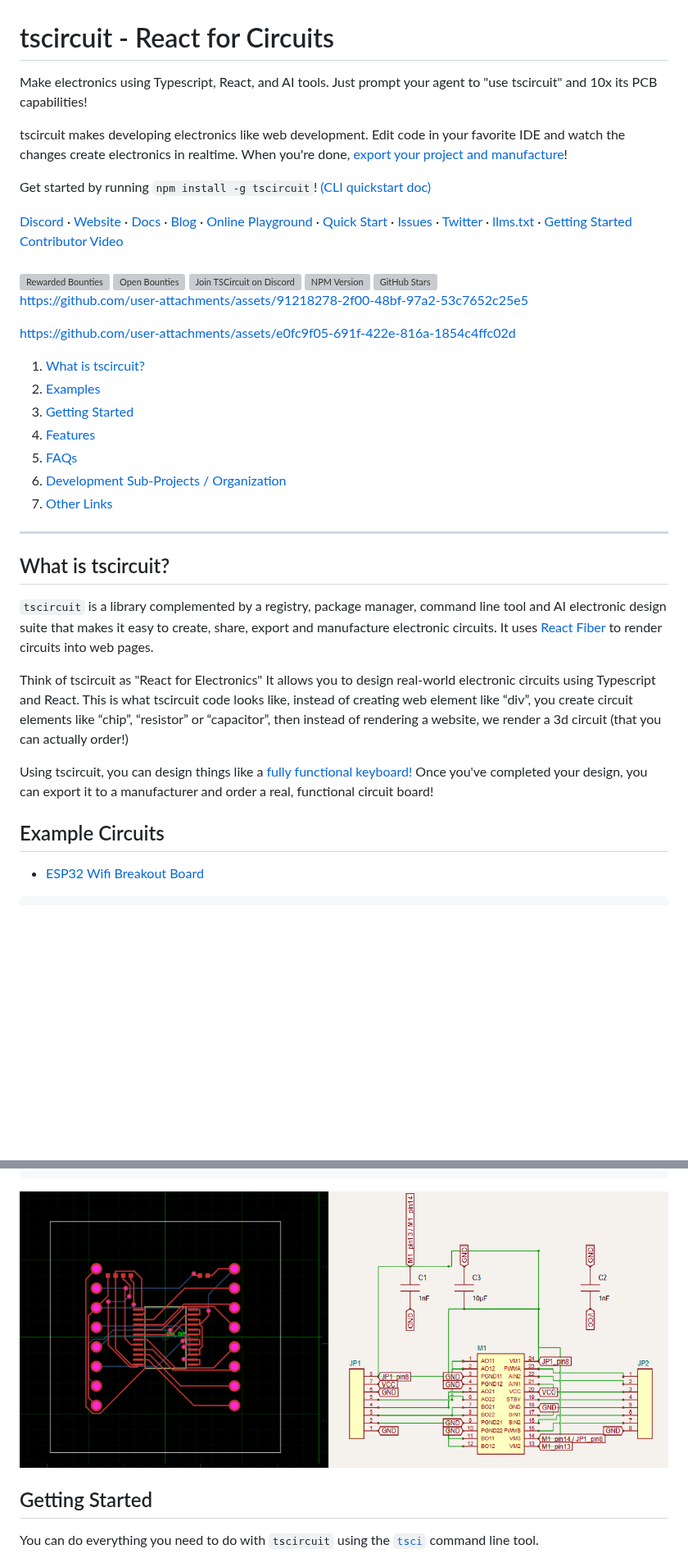
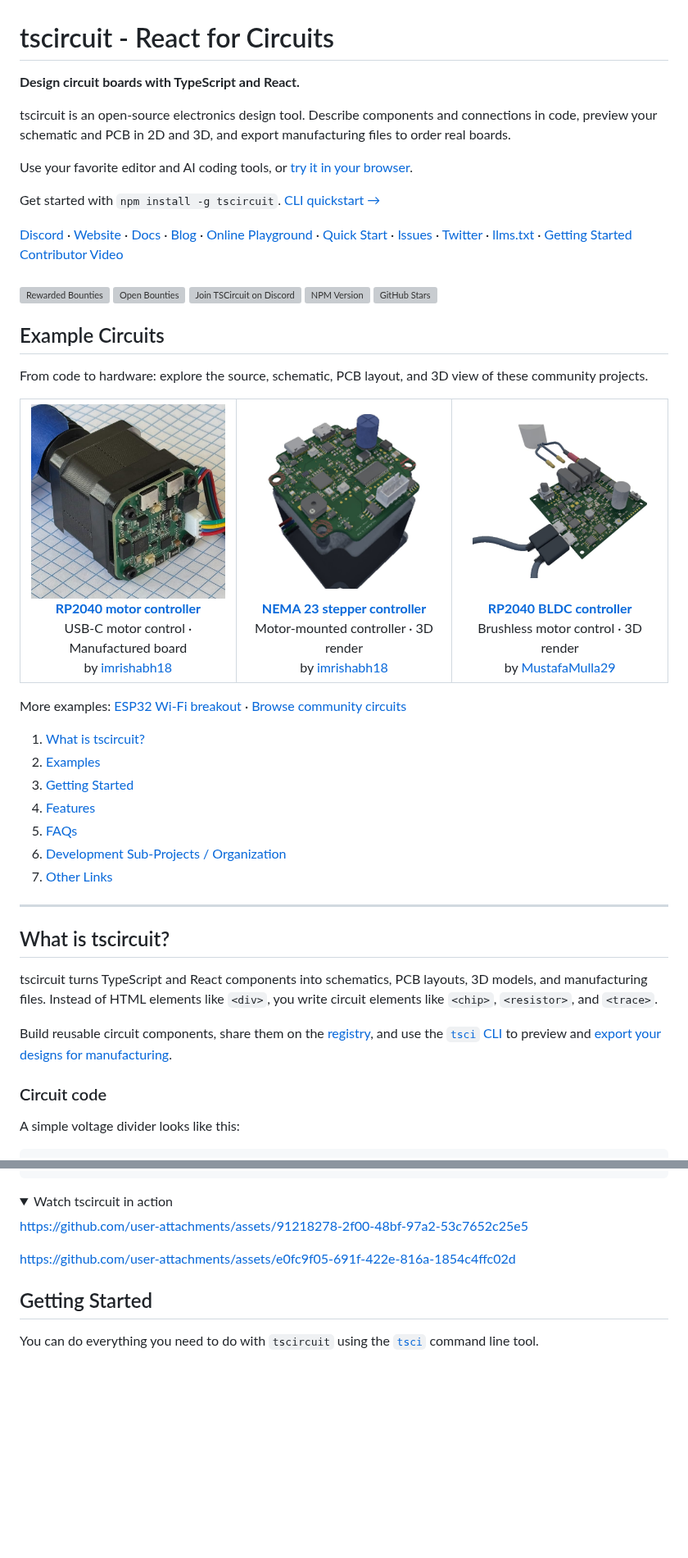
Before and after one commit to tscircuit/tscircuit, a Markdown page: README.md, 2 parts joined by grey strips. Shown at 82% size. Rendered like a GitHub page; pictures changed too: docs/showcase/nema-23-stepper-controller.jpg (added), docs/showcase/rp2040-bldc-motor-controller.jpg (added), docs/showcase/rp2040-motor-controller.jpg (added); folded sections open; blank space fills up the shorter version; grey boxes are pictures that could not be loaded.

Commit message:
docs: showcase real circuit boards and simplify README introduction

````diff
--- a/README.md
+++ b/README.md
@@ -1,11 +1,12 @@
 # tscircuit - React for Circuits
 
-Make electronics using Typescript, React, and AI tools. Just prompt your agent to "use tscircuit" and 10x its PCB capabilities!
+**Design circuit boards with TypeScript and React.**
 
-tscircuit makes developing electronics like web development. Edit code in your favorite IDE and watch the changes
-create electronics in realtime. When you're done, [export your project and manufacture](https://docs.tscircuit.com/guides/understanding-fabrication-files)!
+tscircuit is an open-source electronics design tool. Describe components and connections in code, preview your schematic and PCB in 2D and 3D, and export manufacturing files to order real boards.
 
-Get started by running `npm install -g tscircuit`! [(CLI quickstart doc)](https://docs.tscircuit.com/intro/quickstart-cli)
+Use your favorite editor and AI coding tools, or [try it in your browser](https://tscircuit.com/playground).
+
+Get started with `npm install -g tscircuit`. [CLI quickstart →](https://docs.tscircuit.com/intro/quickstart-cli)
 
 <div>
 <a href="https://tscircuit.com/join" target="_blank">Discord</a>
@@ -43,22 +44,51 @@ Get started by running `npm install -g tscircuit`! [(CLI quickstart doc)](https:
   <a target="_blank" href="https://github.com/tscircuit/tscircuit/stargazers"><img src="https://img.shields.io/github/stars/tscircuit/tscircuit" alt="GitHub Stars"></a>
 </div>
 
-</div>
+## Example Circuits
 
+From code to hardware: explore the source, schematic, PCB layout, and 3D view of these community projects.
 
+<table>
+  <tr>
+    <td align="center" width="33%">
+      <a href="https://tscircuit.com/imrishabh18/rp2040-motor-controller#files">
+        <img src="./docs/showcase/rp2040-motor-controller.jpg" width="280" alt="Manufactured RP2040 USB-C motor controller mounted on a stepper motor" />
+      </a>
+      <br />
+      <strong><a href="https://tscircuit.com/imrishabh18/rp2040-motor-controller#files">RP2040 motor controller</a></strong>
+      <br />
+      USB-C motor control · Manufactured board
+      <br />
+      by <a href="https://tscircuit.com/imrishabh18">imrishabh18</a>
+    </td>
+    <td align="center" width="33%">
+      <a href="https://tscircuit.com/imrishabh18/nema-23-stepper-controller#3d">
+        <img src="./docs/showcase/nema-23-stepper-controller.jpg" width="280" alt="3D render of the NEMA 23 stepper controller PCB mounted on a motor" />
+      </a>
+      <br />
+      <strong><a href="https://tscircuit.com/imrishabh18/nema-23-stepper-controller#files">NEMA 23 stepper controller</a></strong>
+      <br />
+      Motor-mounted controller · 3D render
+      <br />
+      by <a href="https://tscircuit.com/imrishabh18">imrishabh18</a>
+    </td>
+    <td align="center" width="33%">
+      <a href="https://tscircuit.com/MustafaMulla29/rp2040-bldc-motor-controller-new#3d">
+        <img src="./docs/showcase/rp2040-bldc-motor-controller.jpg" width="280" alt="3D render of an RP2040 brushless motor controller with USB cables and motor connections" />
+      </a>
+      <br />
+      <strong><a href="https://tscircuit.com/MustafaMulla29/rp2040-bldc-motor-controller-new#files">RP2040 BLDC controller</a></strong>
+      <br />
+      Brushless motor control · 3D render
+      <br />
+      by <a href="https://tscircuit.com/MustafaMulla29">MustafaMulla29</a>
+    </td>
+  </tr>
+</table>
 
+More examples: [ESP32 Wi-Fi breakout](https://tscircuit.com/seveibar/wifi-test-board-1) · [Browse community circuits](https://tscircuit.com)
 
-https://github.com/user-attachments/assets/91218278-2f00-48bf-97a2-53c7652c25e5
-
-
-
-
-https://github.com/user-attachments/assets/e0fc9f05-691f-422e-816a-1854c4ffc02d
-
-
-
-
-1. [What is tscircuit?](#about-tscircuit)
+1. [What is tscircuit?](#what-is-tscircuit)
 2. [Examples](#example-circuits)
 3. [Getting Started](#getting-started)
 4. [Features](#more-features)
@@ -70,15 +100,12 @@ https://github.com/user-attachments/assets/e0fc9f05-691f-422e-816a-1854c4ffc02d
 
 ## What is tscircuit?
 
-`tscircuit` is a library complemented by a registry, package manager, command line tool and AI electronic design suite that makes it easy to create, share, export and manufacture electronic circuits. It uses
-[React Fiber](https://docs.pmnd.rs/react-three-fiber/getting-started/introduction) to render circuits into web pages.
+tscircuit turns TypeScript and React components into schematics, PCB layouts, 3D models, and manufacturing files. Instead of HTML elements like `<div>`, you write circuit elements like `<chip>`, `<resistor>`, and `<trace>`.
 
-Think of tscircuit as "React for Electronics" It allows you to design real-world electronic circuits using Typescript and React. This is what tscircuit code looks like, instead of creating web element like “div”, you create circuit elements like “chip”, “resistor” or “capacitor”, then instead of rendering a website, we render a 3d circuit (that you can actually order!)
+Build reusable circuit components, share them on the [registry](https://tscircuit.com), and use the [`tsci` CLI](https://github.com/tscircuit/cli) to preview and [export your designs for manufacturing](https://docs.tscircuit.com/guides/understanding-fabrication-files).
 
-Using tscircuit, you can design things like a <a target="_blank" href="https://blog.tscircuit.com/p/battling-jlcs-assembly-interface" target="_blank">fully functional keyboard!</a> Once you've completed your design, you can export it to a manufacturer and order a real, functional circuit board!
+### Circuit code
 
-## Example Circuits
-
-- [ESP32 Wifi Breakout Board](https://tscircuit.com/seveibar/wifi-test-board-1)
+A simple voltage divider looks like this:
 
 ```tsx
@@ -101,7 +121,14 @@ const Circuit = () => (
 )
 ```
 
-![Example Circuit Rendering](./docs/example_render.png)
+<details>
+<summary>Watch tscircuit in action</summary>
+
+https://github.com/user-attachments/assets/91218278-2f00-48bf-97a2-53c7652c25e5
+
+https://github.com/user-attachments/assets/e0fc9f05-691f-422e-816a-1854c4ffc02d
+
+</details>
 
 ## Getting Started
 
````
Also changed, not shown: other parts of README.md (+8 -15 lines).
